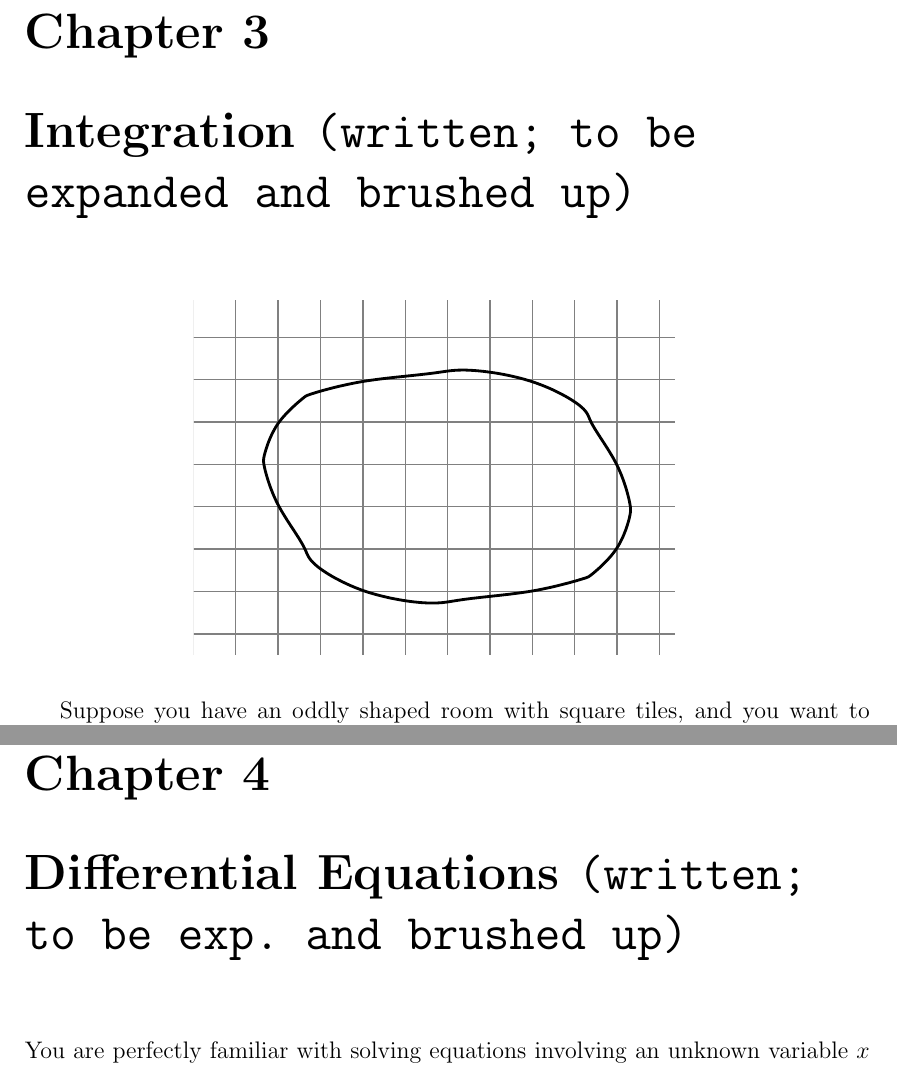
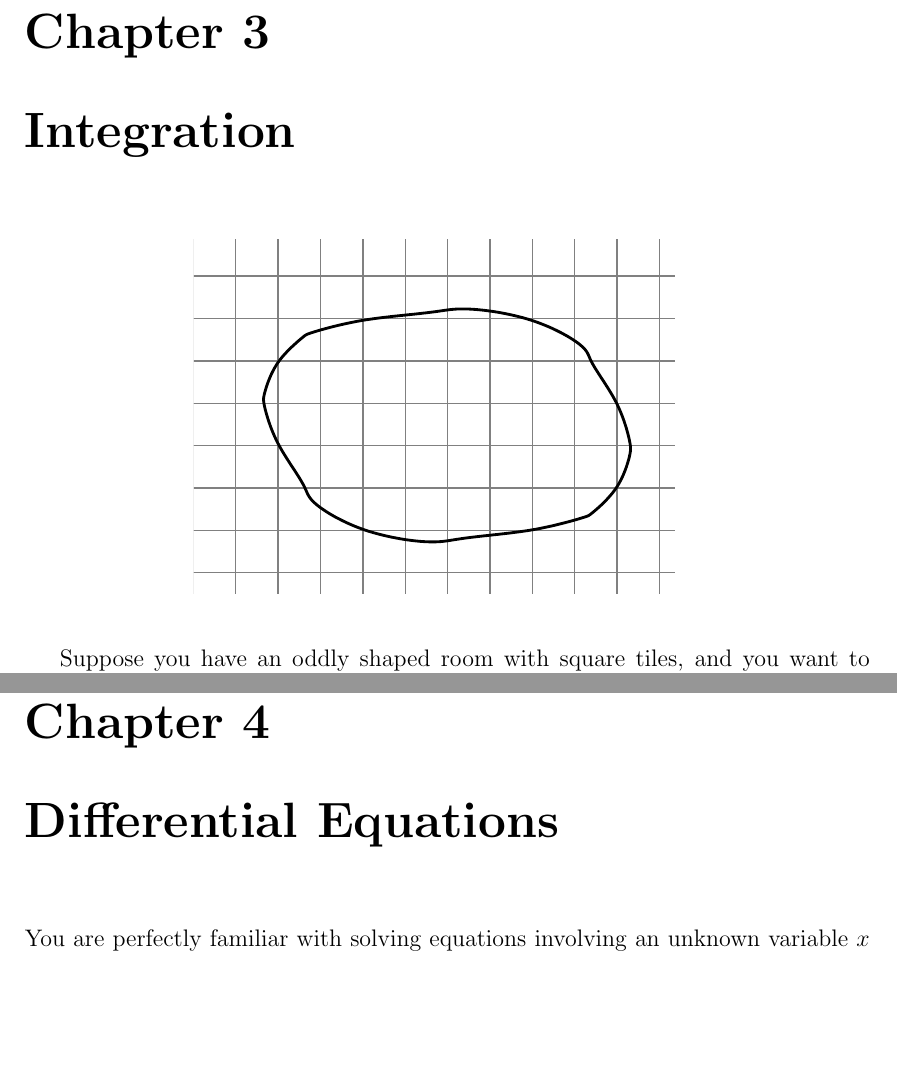
Before and after one commit to pasc85/MathematicalMethods, a LaTeX thesis (MathematicalMethods.tex): two parts of pages 82 and 118 of 147, joined at a grey line, cut so that both start at the same text, the shorter picture padded with empty space. Compiled offline with pdfLaTeX.

Commit message:
Renamed chapter files; fix broken references

```diff
--- a/MathematicalMethods.tex
+++ b/MathematicalMethods.tex
@@ -155,11 +155,11 @@ Copyright 2020 Pascal Philipp. Subject to Apache License 2.0.
 
 \chapter{Functions of Several Variables}
 \label{ch:fsv}
-\input{Chapters/ch2.tex}
+\input{Chapters/ch_fsv.tex}
 
-\chapter{Integration \texttt{(written; to be expanded and brushed up)}}
+\chapter{Integration}
 \label{ch:i}
-\input{Chapters/ch3.tex}
+\input{Chapters/ch_i.tex}
 
-\chapter{Differential Equations \texttt{(written; to be exp.~and brushed up)}}
+\chapter{Differential Equations}
 \label{ch:de}
```
Also changed, not shown: Chapters/ch_fsv.tex (renamed from Chapters/ch2.tex, +2 -6 lines), Chapters/ch_de.tex (renamed from Chapters/ch4.tex), Chapters/ch_i.tex (renamed from Chapters/ch3.tex), Chapters/ch_vm.tex (renamed from Chapters/ch1.tex), MathematicalMethods.pdf, MathematicalMethods.tex (4 more changed lines).
